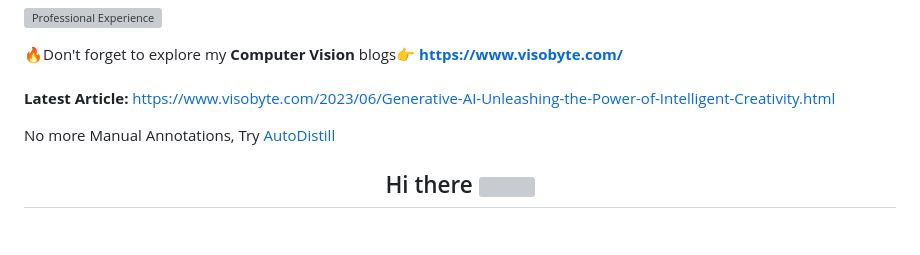
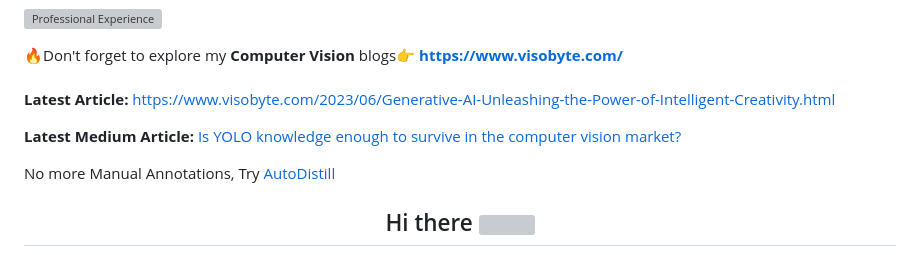
Before and after one commit to RizwanMunawar/RizwanMunawar, a Markdown page: README.md, the part around the change. GitHub-like rendering; blank space fills up the shorter version; grey boxes are pictures that could not be loaded.

```diff
--- a/README.md
+++ b/README.md
@@ -4,6 +4,8 @@
 <b>https://www.visobyte.com/</b>
 <br><br>
 <b>Latest Article:</b> https://www.visobyte.com/2023/06/Generative-AI-Unleashing-the-Power-of-Intelligent-Creativity.html
+
+<b>Latest Medium Article: </b> <a href="https://medium.com/p/cb9d9e056842">Is YOLO knowledge enough to survive in the computer vision market?</a>
 
 No more Manual Annotations, Try <A href= "https://drive.google.com/file/d/1fIgZ-oyjrkMKNOFplgfB0Aq-yCtQ-CRY/view?usp=sharing">AutoDistill</a>
 <div align="center">
```
